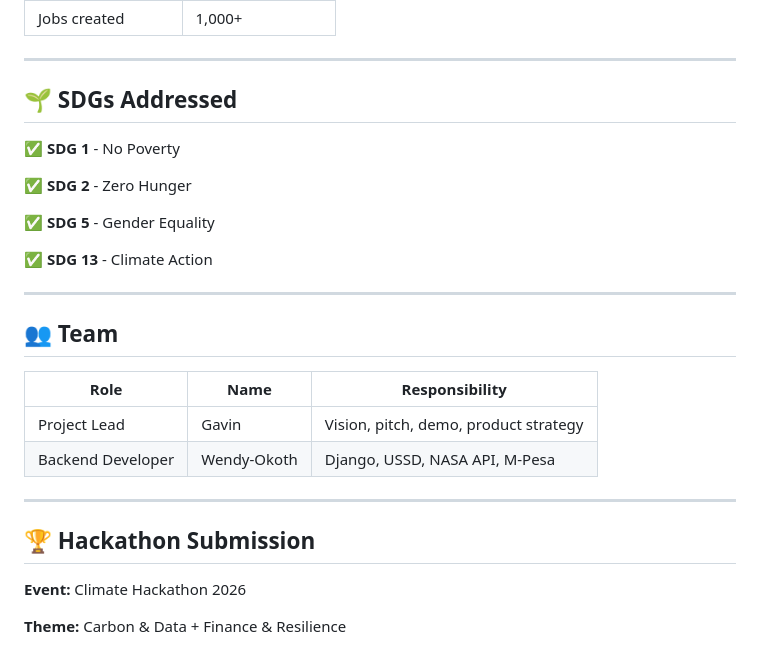
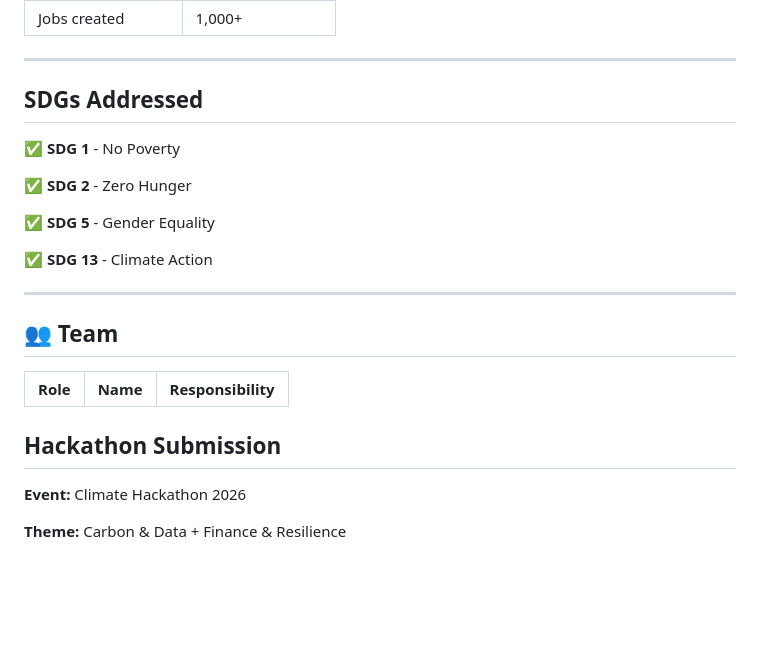
Before and after one commit to Wendy-Okoth/RainBank, a Markdown page: README.md, the part around the change. Drawn GitHub-style; blank space fills up the shorter version.

Commit message:
Update headings and remove team roles section

```diff
--- a/README.md
+++ b/README.md
@@ -183,7 +183,7 @@ No claim needed.
 
 ---
 
-## 🌱 SDGs Addressed
+##  SDGs Addressed
 
 ✅ **SDG 1** - No Poverty
 
@@ -199,12 +199,10 @@ No claim needed.
 
 | Role | Name | Responsibility |
 |------|------|-----------------|
-| Project Lead | Gavin | Vision, pitch, demo, product strategy |
-| Backend Developer | Wendy-Okoth | Django, USSD, NASA API, M-Pesa |
 
----
 
-## 🏆 Hackathon Submission
+
+##  Hackathon Submission
 
 **Event:** Climate Hackathon 2026
 
```
